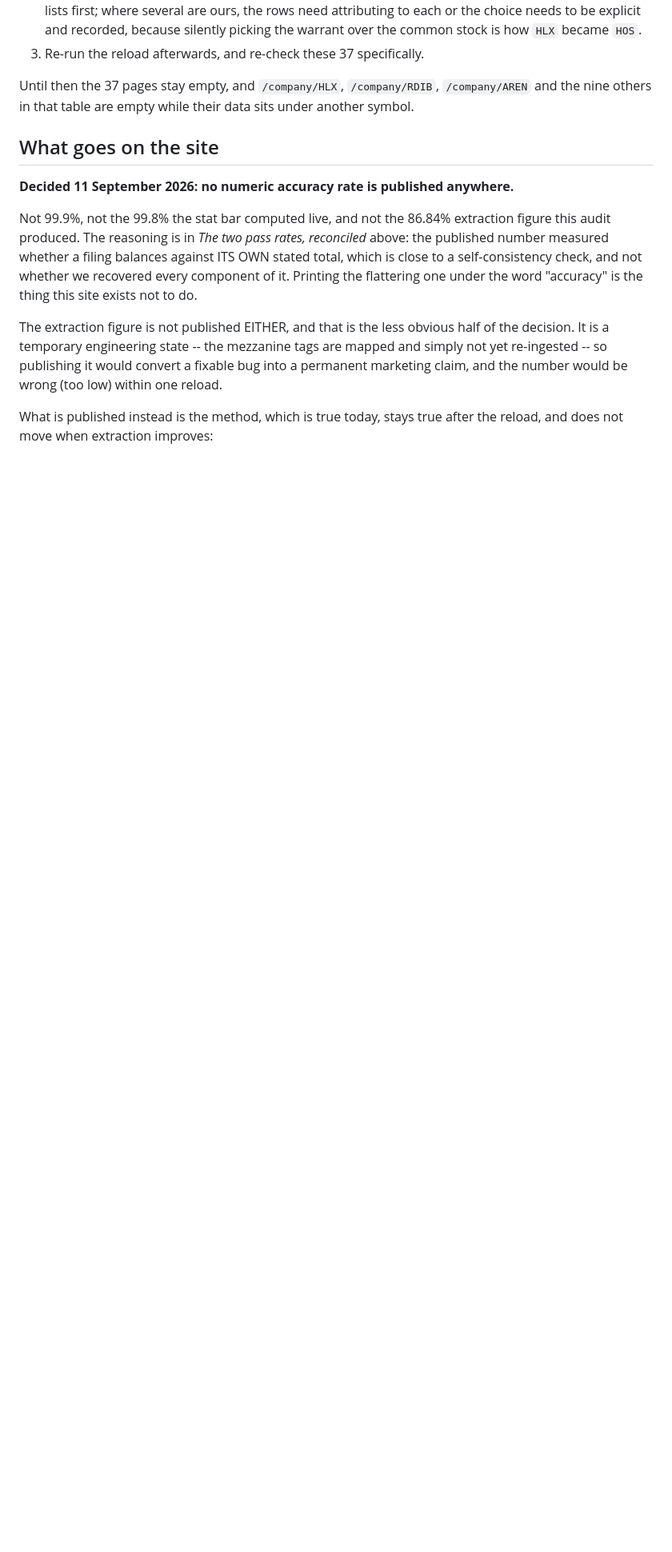
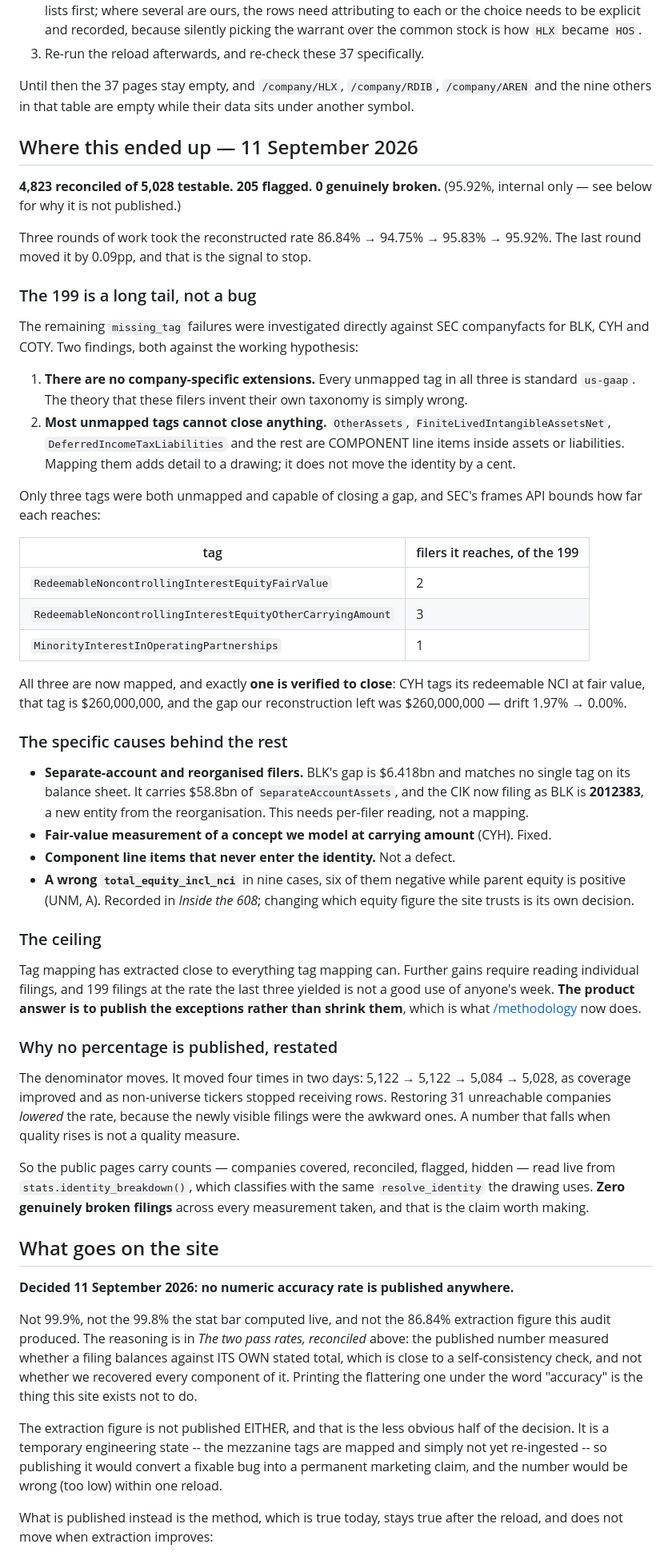
Before and after one commit to DOMCHURCH/AlphaCode, a Markdown page: docs/internal/identity-failures.md, the part around the change. Shown at 80% size. GitHub-like rendering; blank space fills up the shorter version.

Commit message:
docs: record where the identity work ended and why it stops here
4,823 reconciled of 5,028 testable, 205 flagged, 0 genuinely broken. Three
rounds took the reconstructed rate 86.84% -> 94.75% -> 95.83% -> 95.92%, and
the last round moved it by 0.09pp. That is the signal to stop, and the doc now
says so rather than leaving the next person to rediscover the ceiling.

The 199 were investigated against SEC companyfacts for BLK, CYH and COTY, and
both halves of the working hypothesis were wrong: there are NO company-specific
extensions -- every unmapped tag is standard us-gaap -- and most unmapped tags
are component line items that cannot move the identity by a cent. Only three
tags were both unmapped and capable of closing a gap, reaching 2, 3 and 1
filers respectively, and exactly one is verified to close.

Named the specific remaining causes so the next attempt starts from evidence:
separate-account and reorganised filers (BLK, $6.418bn gap, $58.8bn of
SeparateAccountAssets, now filing under CIK 2012383), fair-value measurement of
a concept modelled at carrying amount (CYH, fixed), component line items that
never enter the identity, and nine filings where our own
total_equity_incl_nci is wrong.

And restated the reason no percentage is published, with the evidence: the
denominator moved four times in two days -- 5,122, 5,122, 5,084, 5,028 -- and
restoring 31 unreachable companies LOWERED the rate because the newly visible
filings were the awkward ones. A number that falls when quality rises is not a
quality measure. The public pages carry counts instead, read live.

Co-Authored-By: Claude Opus 5 (1M context) <noreply@anthropic.com>
Claude-Session: https://claude.ai/code/session_01BQx3vwANqsBeDUXVjFQSWc

```diff
--- a/docs/internal/identity-failures.md
+++ b/docs/internal/identity-failures.md
@@ -507,6 +507,75 @@ Until then the 37 pages stay empty, and `/company/HLX`, `/company/RDIB`,
 `/company/AREN` and the nine others in that table are empty while their data
 sits under another symbol.
 
+## Where this ended up — 11 September 2026
+
+**4,823 reconciled of 5,028 testable. 205 flagged. 0 genuinely broken.**
+(95.92%, internal only — see below for why it is not published.)
+
+Three rounds of work took the reconstructed rate 86.84% → 94.75% → 95.83% →
+95.92%. The last round moved it by 0.09pp, and that is the signal to stop.
+
+### The 199 is a long tail, not a bug
+
+The remaining `missing_tag` failures were investigated directly against SEC
+companyfacts for BLK, CYH and COTY. Two findings, both against the working
+hypothesis:
+
+1. **There are no company-specific extensions.** Every unmapped tag in all
+   three is standard `us-gaap`. The theory that these filers invent their own
+   taxonomy is simply wrong.
+2. **Most unmapped tags cannot close anything.** `OtherAssets`,
+   `FiniteLivedIntangibleAssetsNet`, `DeferredIncomeTaxLiabilities` and the
+   rest are COMPONENT line items inside assets or liabilities. Mapping them
+   adds detail to a drawing; it does not move the identity by a cent.
+
+Only three tags were both unmapped and capable of closing a gap, and SEC's
+frames API bounds how far each reaches:
+
+| tag | filers it reaches, of the 199 |
+|---|---|
+| `RedeemableNoncontrollingInterestEquityFairValue` | 2 |
+| `RedeemableNoncontrollingInterestEquityOtherCarryingAmount` | 3 |
+| `MinorityInterestInOperatingPartnerships` | 1 |
+
+All three are now mapped, and exactly **one is verified to close**: CYH tags
+its redeemable NCI at fair value, that tag is $260,000,000, and the gap our
+reconstruction left was $260,000,000 — drift 1.97% → 0.00%.
+
+### The specific causes behind the rest
+
+- **Separate-account and reorganised filers.** BLK's gap is $6.418bn and
+  matches no single tag on its balance sheet. It carries $58.8bn of
+  `SeparateAccountAssets`, and the CIK now filing as BLK is **2012383**, a new
+  entity from the reorganisation. This needs per-filer reading, not a mapping.
+- **Fair-value measurement of a concept we model at carrying amount** (CYH).
+  Fixed.
+- **Component line items that never enter the identity.** Not a defect.
+- **A wrong `total_equity_incl_nci`** in nine cases, six of them negative while
+  parent equity is positive (UNM, A). Recorded in *Inside the 608*; changing
+  which equity figure the site trusts is its own decision.
+
+### The ceiling
+
+Tag mapping has extracted close to everything tag mapping can. Further gains
+require reading individual filings, and 199 filings at the rate the last three
+yielded is not a good use of anyone's week. **The product answer is to publish
+the exceptions rather than shrink them**, which is what
+[/methodology](/methodology) now does.
+
+### Why no percentage is published, restated
+
+The denominator moves. It moved four times in two days: 5,122 → 5,122 → 5,084 →
+5,028, as coverage improved and as non-universe tickers stopped receiving rows.
+Restoring 31 unreachable companies *lowered* the rate, because the newly
+visible filings were the awkward ones. A number that falls when quality rises
+is not a quality measure.
+
+So the public pages carry counts — companies covered, reconciled, flagged,
+hidden — read live from `stats.identity_breakdown()`, which classifies with the
+same `resolve_identity` the drawing uses. **Zero genuinely broken filings**
+across every measurement taken, and that is the claim worth making.
+
 ## What goes on the site
 
 **Decided 11 September 2026: no numeric accuracy rate is published anywhere.**
```
